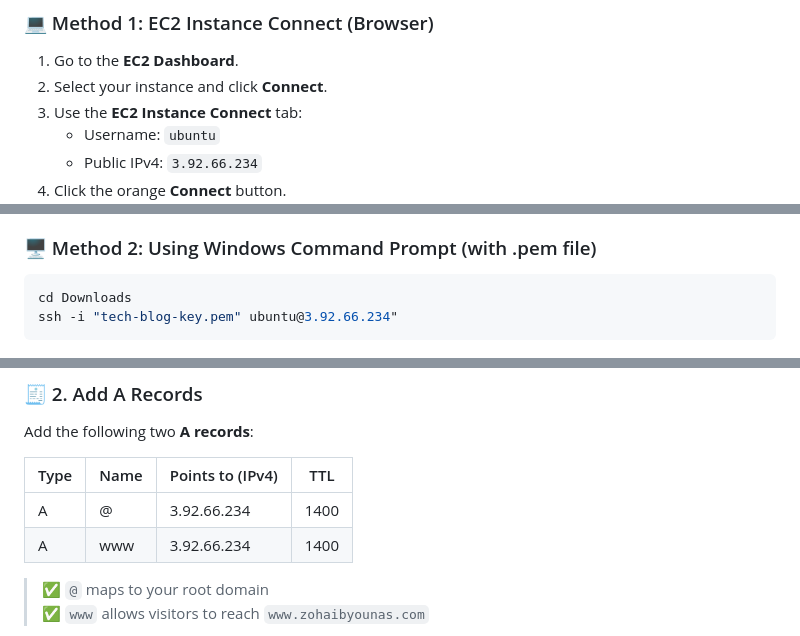
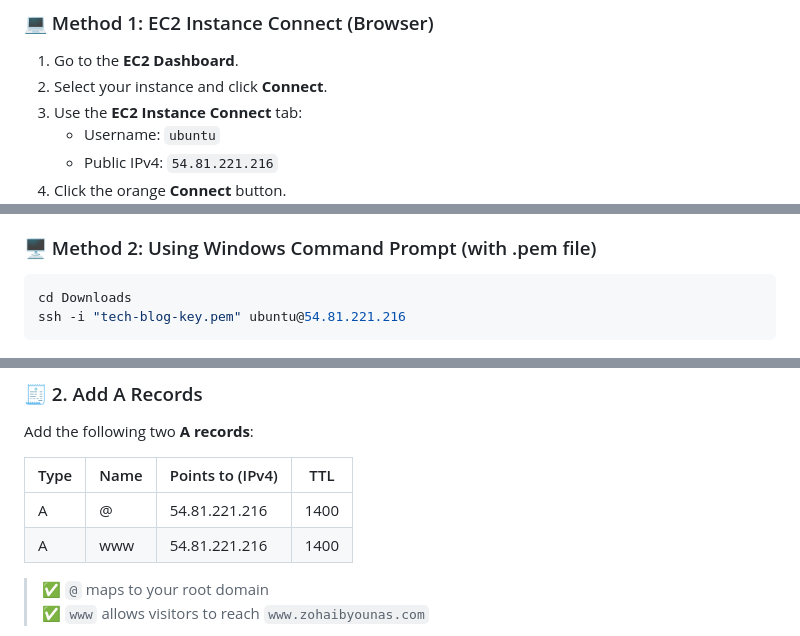
Before and after one commit to Zohaibkhan1472/TechBlog, a Markdown page: README.md, 3 parts joined by grey strips. Drawn GitHub-style.

````diff
--- a/README.md
+++ b/README.md
@@ -83,7 +83,7 @@ Once your EC2 instance is in the "running" state and both health checks pass, yo
 2. Select your instance and click **Connect**.
 3. Use the **EC2 Instance Connect** tab:
    - Username: `ubuntu`
-   - Public IPv4: `3.92.66.234`
+   - Public IPv4: `54.81.221.216`
 4. Click the orange **Connect** button.
    ![Connect](screenshots/Picture9.png)
 
@@ -95,7 +95,7 @@ Once your EC2 instance is in the "running" state and both health checks pass, yo
 
 ```bash
 cd Downloads
-ssh -i "tech-blog-key.pem" ubuntu@3.92.66.234"
+ssh -i "tech-blog-key.pem" ubuntu@54.81.221.216
 ```
 ![connection success](screenshots/Picture10.png)
 
@@ -251,10 +251,10 @@ If you've registered your domain with [Hostinger](https://hostinger.com), follow
 Add the following two **A records**:
 
 
-| Type | Name  | Points to (IPv4) | TTL    |
-|------|-------|------------------|--------|
-| A    | @     | 3.92.66.234      | 1400   |
-| A    | www   | 3.92.66.234      | 1400   |
+| Type | Name  | Points to (IPv4)   | TTL    |
+|------|-------|--------------------|--------|
+| A    | @     | 54.81.221.216      | 1400   |
+| A    | www   | 54.81.221.216      | 1400   |
 
 
 
````
Also changed, not shown: other parts of README.md (+2 -2 lines).
